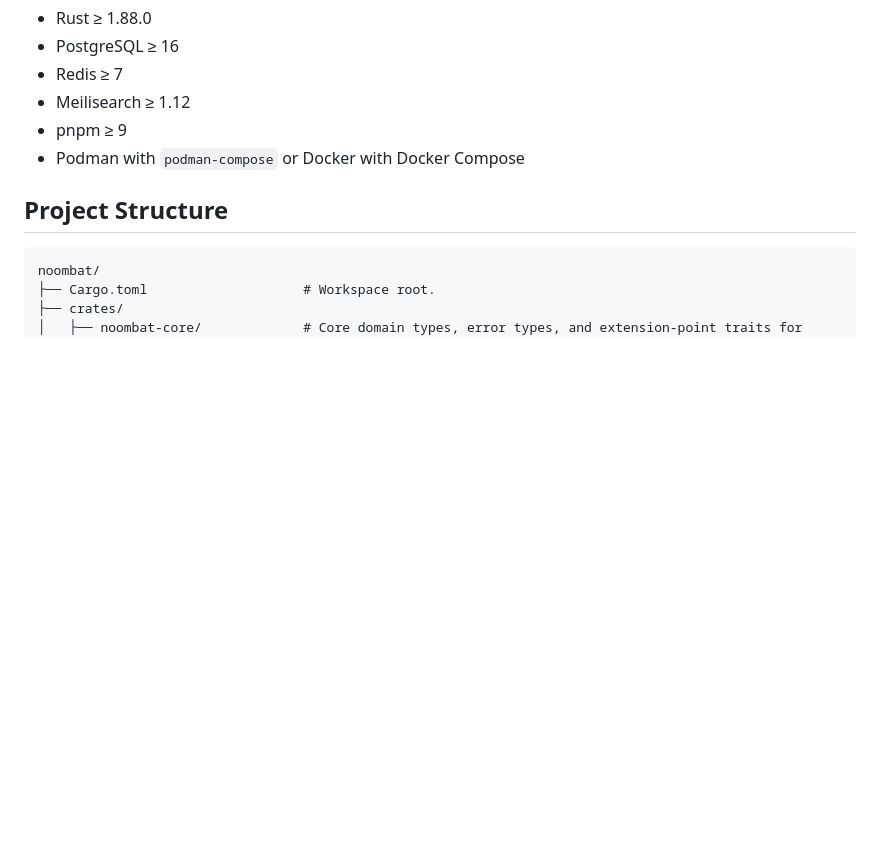
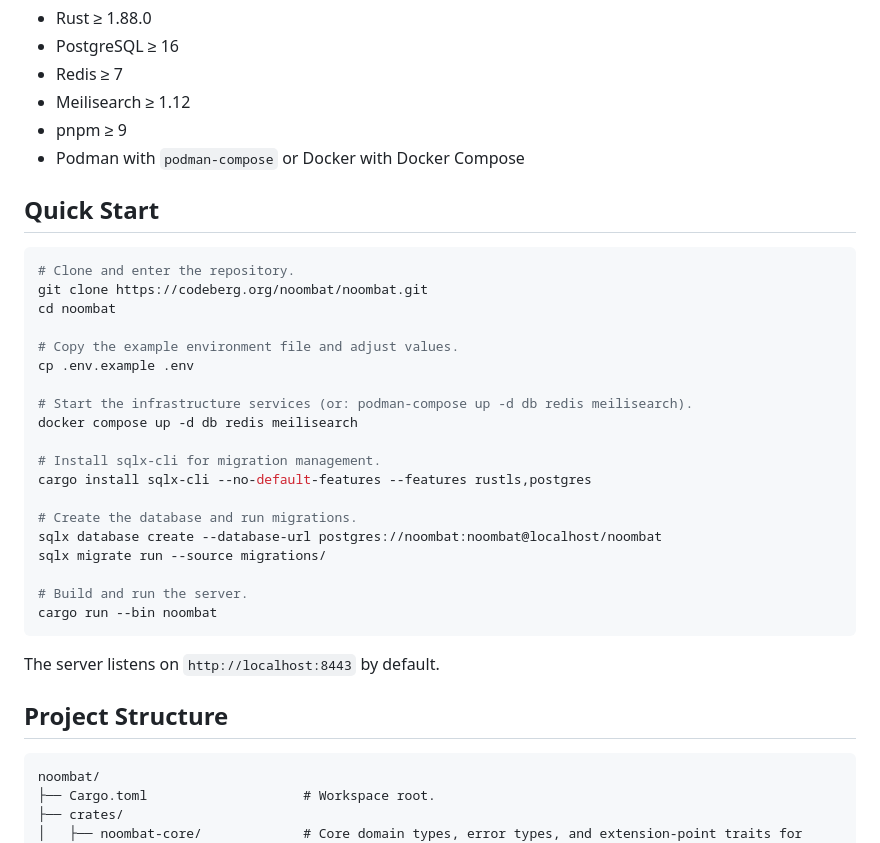
Before and after one commit to noombat/noombat, a Markdown page: README.md, the part around one of its changes. GitHub-like rendering; blank space fills up the shorter version.

````diff
--- a/README.md
+++ b/README.md
@@ -36,6 +36,32 @@ and exchange end-to-end encrypted direct messages via an integrated Chatmail ser
 - pnpm ≥ 9
 - Podman with `podman-compose` or Docker with Docker Compose
 
+## Quick Start
+
+```sh
+# Clone and enter the repository.
+git clone https://codeberg.org/noombat/noombat.git
+cd noombat
+
+# Copy the example environment file and adjust values.
+cp .env.example .env
+
+# Start the infrastructure services (or: podman-compose up -d db redis meilisearch).
+docker compose up -d db redis meilisearch
+
+# Install sqlx-cli for migration management.
+cargo install sqlx-cli --no-default-features --features rustls,postgres
+
+# Create the database and run migrations.
+sqlx database create --database-url postgres://noombat:noombat@localhost/noombat
+sqlx migrate run --source migrations/
+
+# Build and run the server.
+cargo run --bin noombat
+```
+
+The server listens on `http://localhost:8443` by default.
+
 ## Project Structure
 
 ```
````
Also changed, not shown: other parts of README.md (+48 -0 lines).
